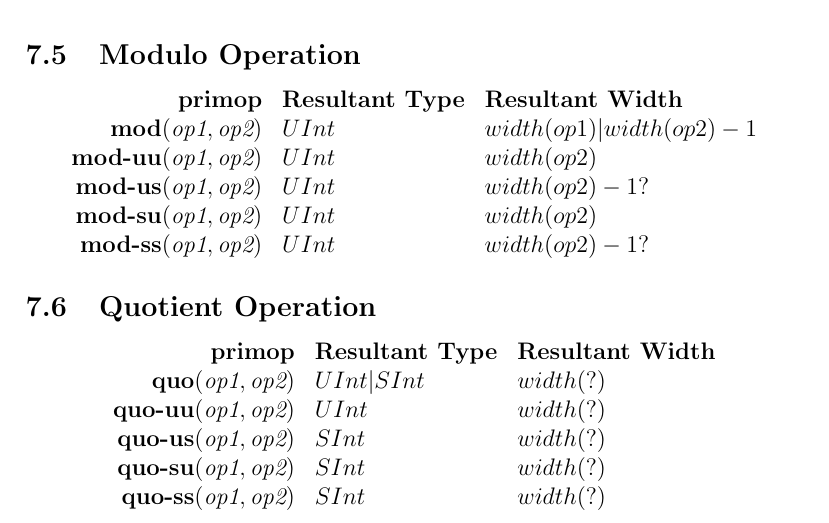
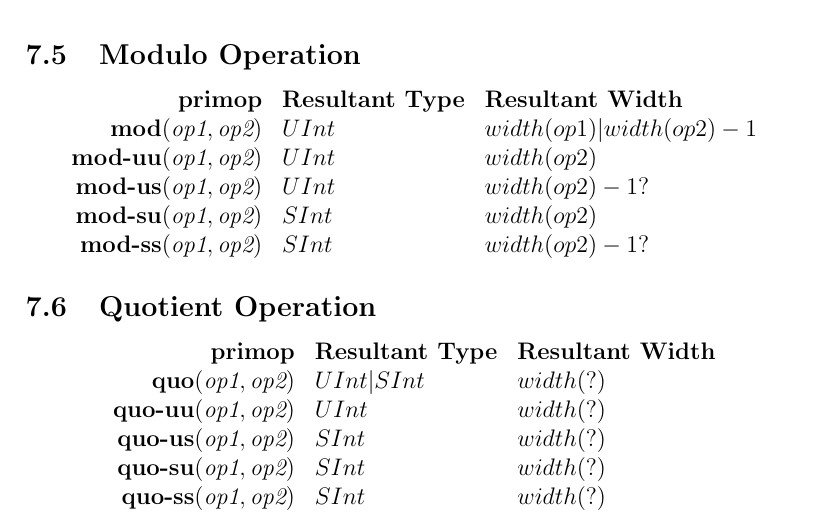
Before and after one commit to chipsalliance/firrtl-spec, a LaTeX document (spec.tex): part of page 16 of 30, cut so that both start at the same text. Compiled offline with pdfLaTeX.

Commit message:
Finished infer-types pass

```diff
--- a/spec.tex
+++ b/spec.tex
@@ -576,8 +576,8 @@ The resultant value of a divide operation has width equal to the width of the di
 \kws{mod}(   \pds{op1}, \pds{op2}) &   UInt & width(op1)|width(op2) - 1  \\
 \kws{mod-uu}(\pds{op1}, \pds{op2}) &   UInt & width(op2)     \\
 \kws{mod-us}(\pds{op1}, \pds{op2}) &   UInt & width(op2) - 1?  \\
-\kws{mod-su}(\pds{op1}, \pds{op2}) &   UInt & width(op2)     \\
-\kws{mod-ss}(\pds{op1}, \pds{op2}) &   UInt & width(op2) - 1?  \\
+\kws{mod-su}(\pds{op1}, \pds{op2}) &   SInt & width(op2)     \\
+\kws{mod-ss}(\pds{op1}, \pds{op2}) &   SInt & width(op2) - 1?  \\
 \end{array}
 \]
 
```
